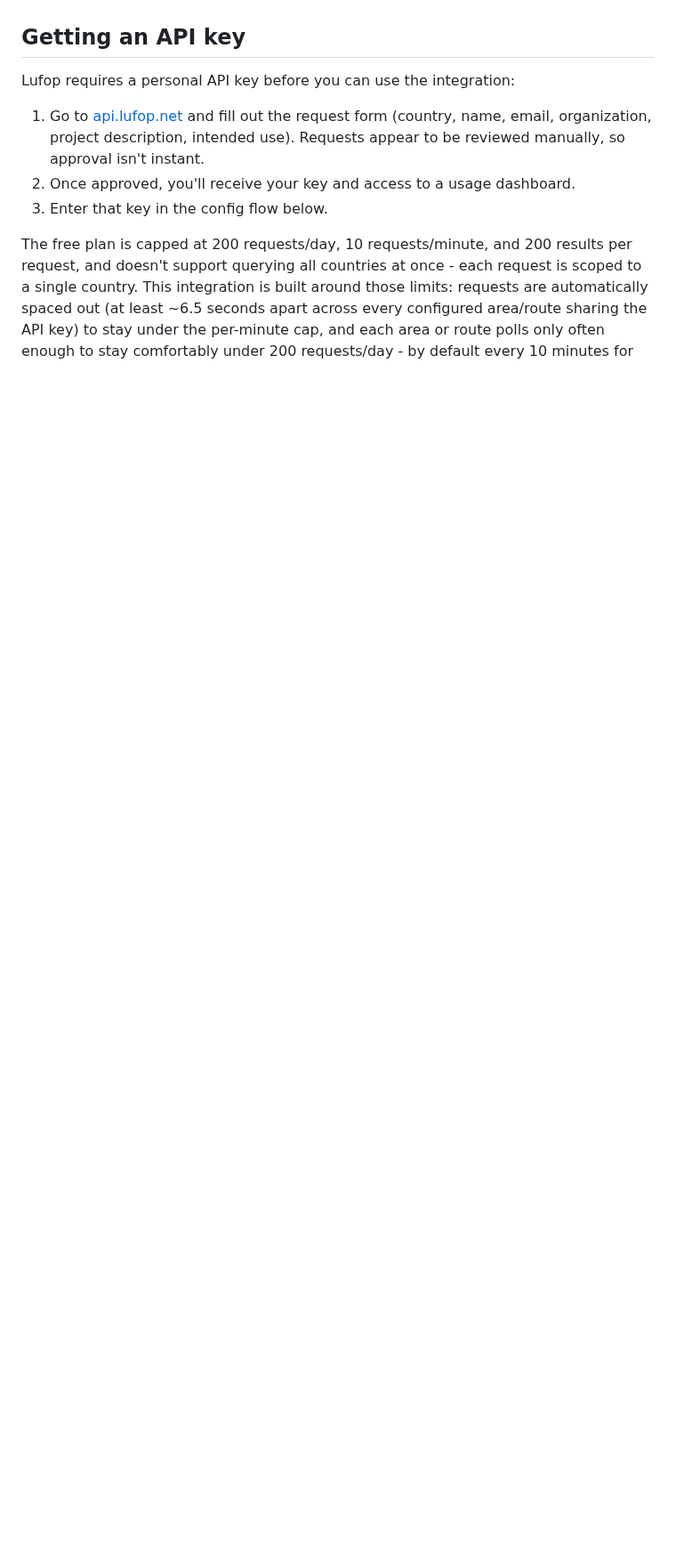
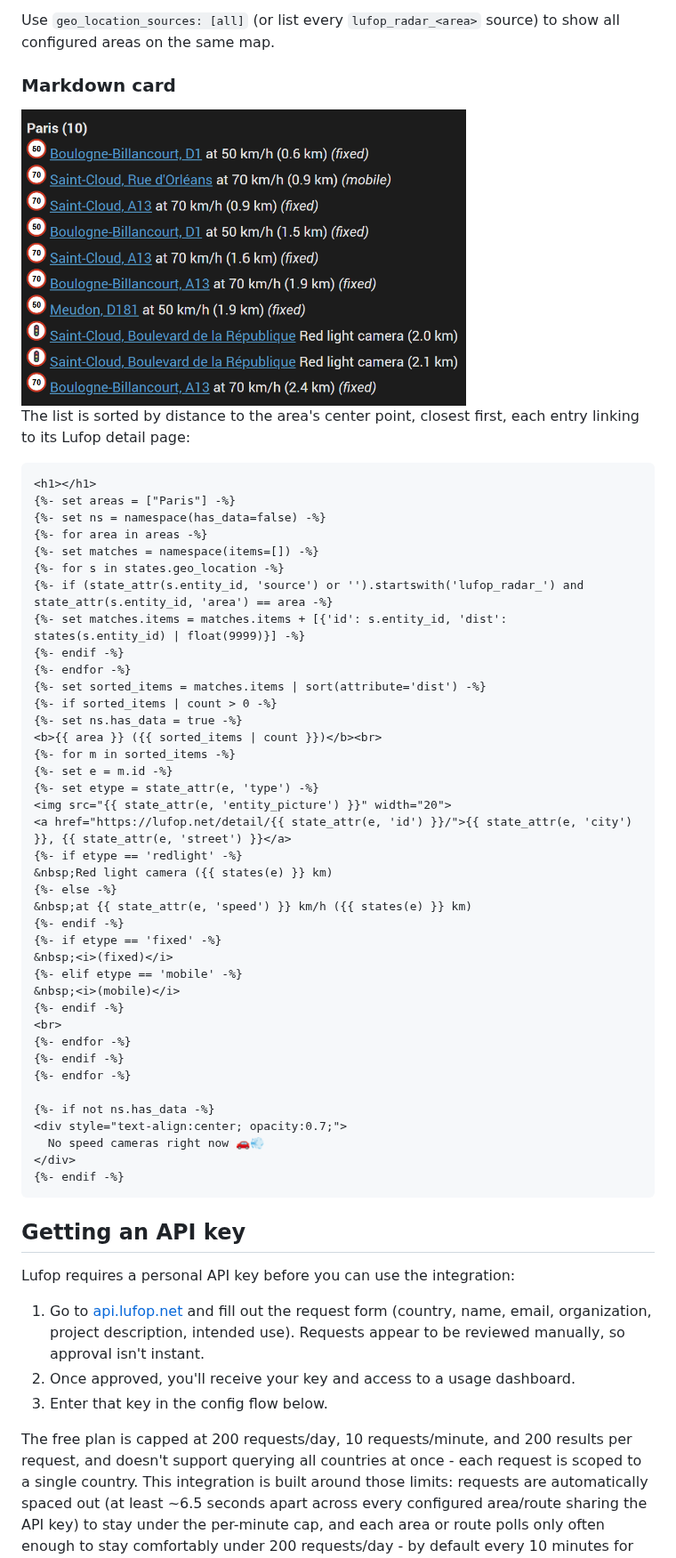
Before and after one commit to somansch/lufop_radar, a Markdown page: README.md, the part around one of its changes. Shown at 89% size. GitHub-like rendering; pictures changed too: docs/markdown-card-example.png (added); blank space fills up the shorter version.

````diff
--- a/README.md
+++ b/README.md
@@ -14,3 +29,52 @@ Each detected radar is exposed as a `geo_location` entity, so it shows up native
+Use `geo_location_sources: [all]` (or list every `lufop_radar_<area>` source) to show all configured areas on the same map.
+
+### Markdown card
+
+<img src="docs/markdown-card-example.png" alt="Markdown card listing Paris-area radars sorted by distance" width="500">
+
+The list is sorted by distance to the area's center point, closest first, each entry linking to its Lufop detail page:
+
+```jinja2
+<h1></h1>
+{%- set areas = ["Paris"] -%}
+{%- set ns = namespace(has_data=false) -%}
+{%- for area in areas -%}
+{%- set matches = namespace(items=[]) -%}
+{%- for s in states.geo_location -%}
+{%- if (state_attr(s.entity_id, 'source') or '').startswith('lufop_radar_') and state_attr(s.entity_id, 'area') == area -%}
+{%- set matches.items = matches.items + [{'id': s.entity_id, 'dist': states(s.entity_id) | float(9999)}] -%}
+{%- endif -%}
+{%- endfor -%}
+{%- set sorted_items = matches.items | sort(attribute='dist') -%}
+{%- if sorted_items | count > 0 -%}
+{%- set ns.has_data = true -%}
+<b>{{ area }} ({{ sorted_items | count }})</b><br>
+{%- for m in sorted_items -%}
+{%- set e = m.id -%}
+{%- set etype = state_attr(e, 'type') -%}
+<img src="{{ state_attr(e, 'entity_picture') }}" width="20">
+<a href="https://lufop.net/detail/{{ state_attr(e, 'id') }}/">{{ state_attr(e, 'city') }}, {{ state_attr(e, 'street') }}</a>
+{%- if etype == 'redlight' -%}
+&nbsp;Red light camera ({{ states(e) }} km)
+{%- else -%}
+&nbsp;at {{ state_attr(e, 'speed') }} km/h ({{ states(e) }} km)
+{%- endif -%}
+{%- if etype == 'fixed' -%}
+&nbsp;<i>(fixed)</i>
+{%- elif etype == 'mobile' -%}
+&nbsp;<i>(mobile)</i>
+{%- endif -%}
+<br>
+{%- endfor -%}
+{%- endif -%}
+{%- endfor -%}
+
+{%- if not ns.has_data -%}
+<div style="text-align:center; opacity:0.7;">
+  No speed cameras right now 🚗💨
+</div>
+{%- endif -%}
+```
 
 ## Getting an API key
 
````
Also changed, not shown: other parts of README.md (+17 -2 lines), CHANGELOG.md (+15 -1 lines), docs/map-card-example.png (added), 4 other files.
